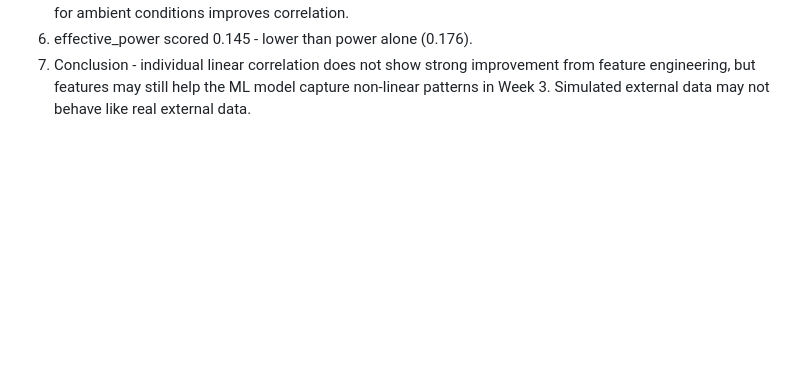
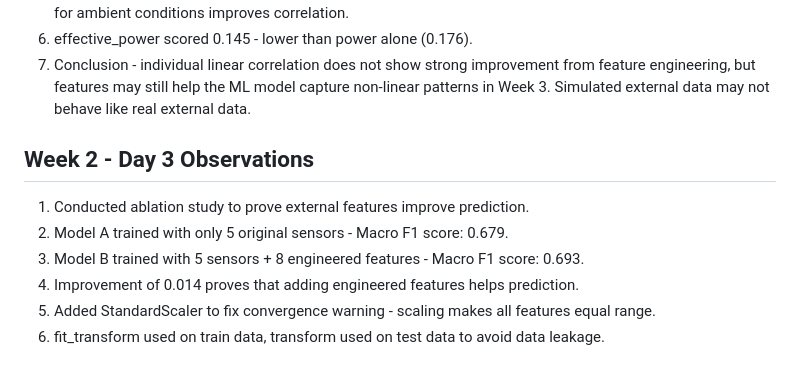
Before and after one commit to abinayasundaramoorthi/Predictive-maintenence-iot, a Markdown page: README.md, the part around the change. GitHub-like rendering; blank space fills up the shorter version.

```diff
--- a/README.md
+++ b/README.md
@@ -53,3 +53,12 @@
 5. Created new feature effective_power = power / Ambient_temperature (in Celsius) - tests if power adjusted for ambient conditions improves correlation.
 6. effective_power scored 0.145 - lower than power alone (0.176).
 7. Conclusion - individual linear correlation does not show strong improvement from feature engineering, but features may still help the ML model capture non-linear patterns in Week 3. Simulated external data may not behave like real external data.
+
+## Week 2 - Day 3 Observations
+
+1. Conducted ablation study to prove external features improve prediction.
+2. Model A trained with only 5 original sensors - Macro F1 score: 0.679.
+3. Model B trained with 5 sensors + 8 engineered features - Macro F1 score: 0.693.
+4. Improvement of 0.014 proves that adding engineered features helps prediction.
+5. Added StandardScaler to fix convergence warning - scaling makes all features equal range.
+6. fit_transform used on train data, transform used on test data to avoid data leakage.
```
